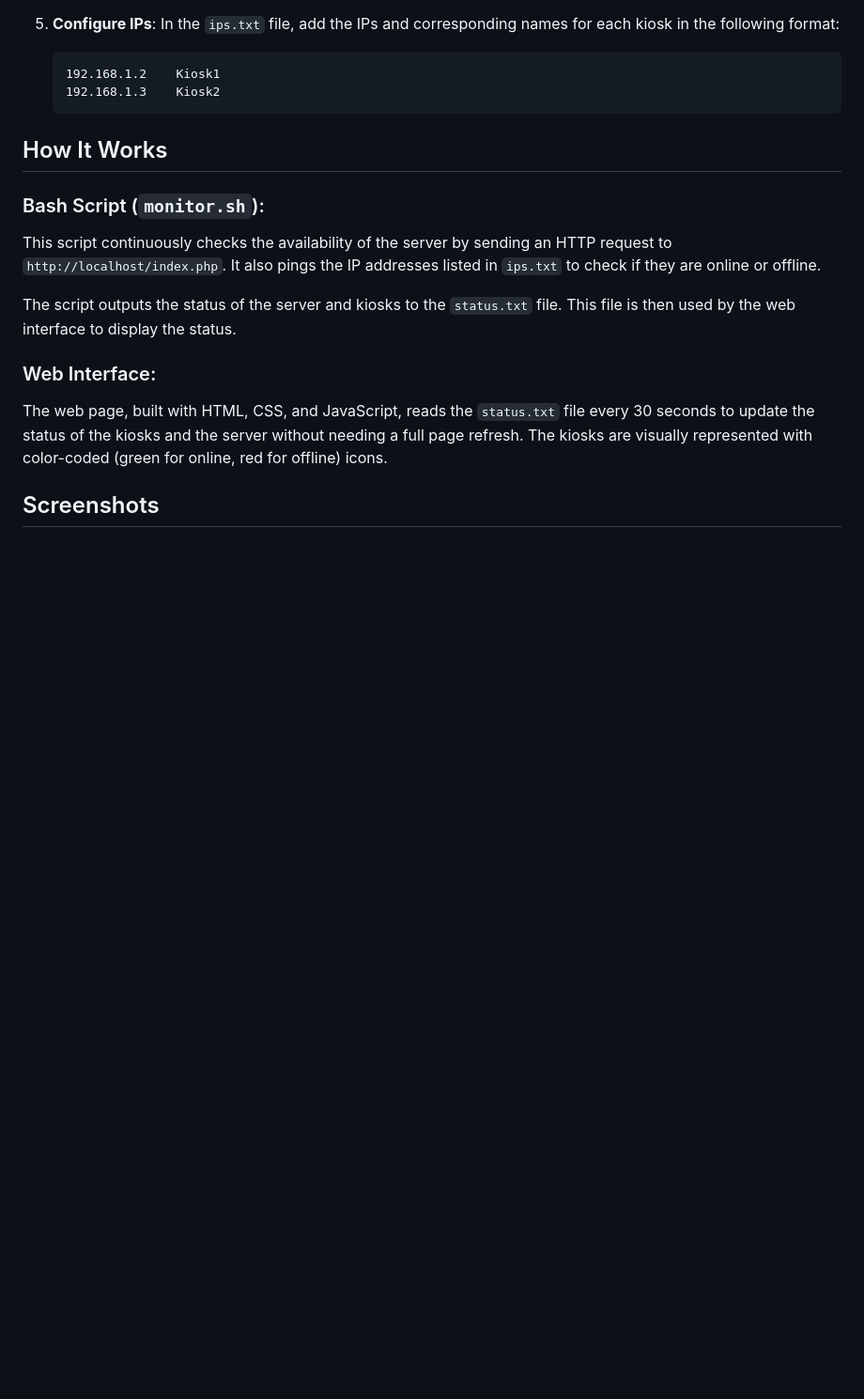
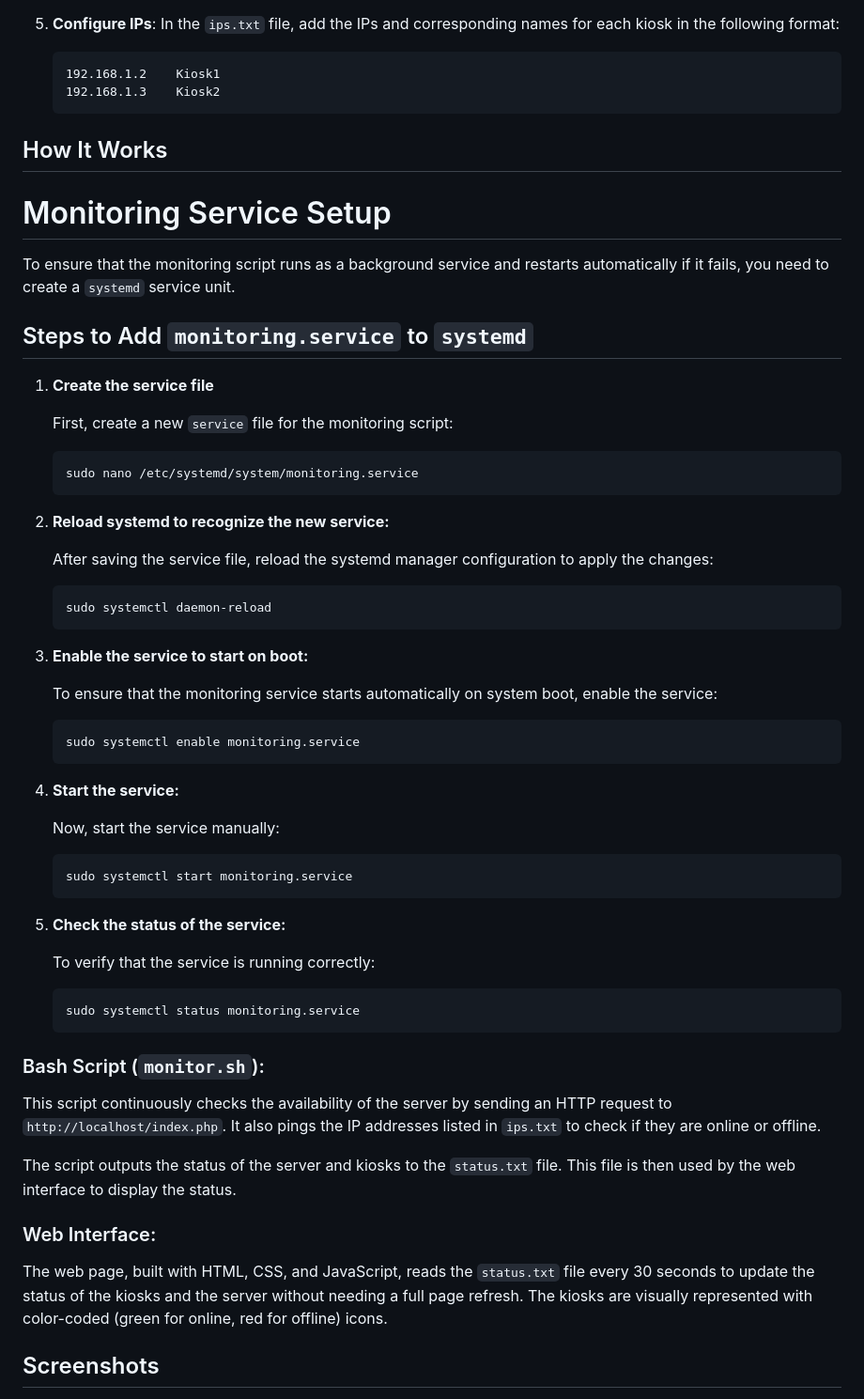
Before and after one commit to GOTXE/monkiosk, a Markdown page: README.md, the part around the change. Shown at 94% size. Drawn GitHub-style; blank space fills up the shorter version.

````diff
--- a/README.md
+++ b/README.md
@@ -88,6 +88,44 @@ Here’s the complete folder structure for the network monitoring system, includ
 
 ## How It Works
 
+
+# Monitoring Service Setup
+
+To ensure that the monitoring script runs as a background service and restarts automatically if it fails, you need to create a `systemd` service unit.
+
+## Steps to Add `monitoring.service` to `systemd`
+
+1. **Create the service file**
+
+   First, create a new `service` file for the monitoring script:
+
+   ```bash
+   sudo nano /etc/systemd/system/monitoring.service
+2. **Reload systemd to recognize the new service:**
+
+    After saving the service file, reload the systemd manager configuration to apply the changes:
+    ```
+    sudo systemctl daemon-reload
+    ```
+3. **Enable the service to start on boot:**
+
+    To ensure that the monitoring service starts automatically on system boot, enable the service:
+    ```
+    sudo systemctl enable monitoring.service
+    ```
+4. **Start the service:**
+
+    Now, start the service manually:
+    ```
+    sudo systemctl start monitoring.service
+    ```
+5. **Check the status of the service:**
+
+    To verify that the service is running correctly:
+    ```
+    sudo systemctl status monitoring.service
+    ```
+
 ### Bash Script (`monitor.sh`):
 
 This script continuously checks the availability of the server by sending an HTTP request to `http://localhost/index.php`. It also pings the IP addresses listed in `ips.txt` to check if they are online or offline.
````
